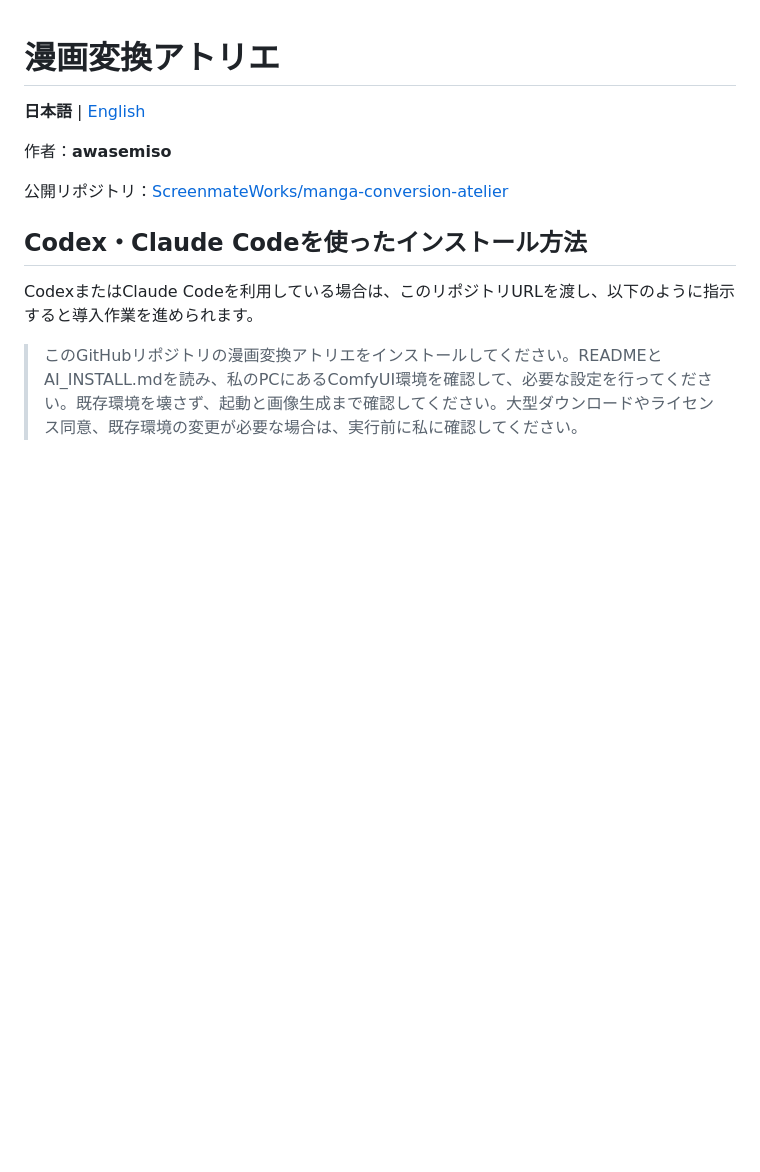
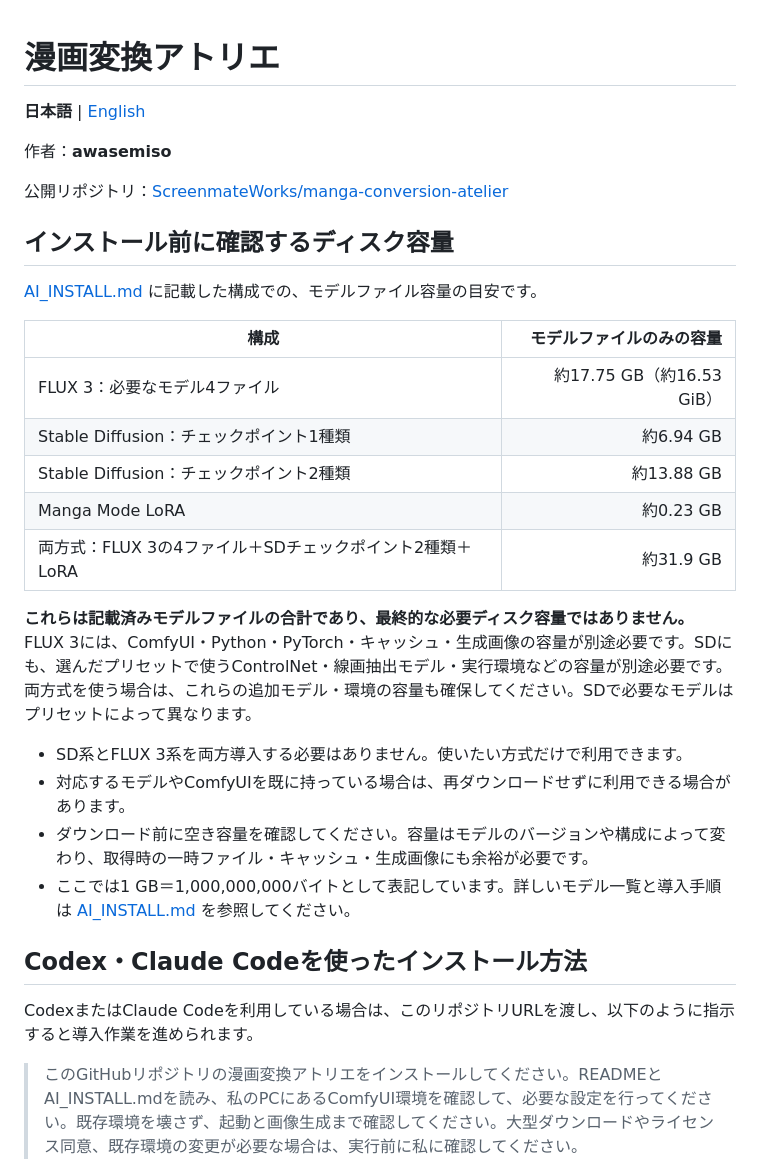
Before and after one commit to ScreenmateWorks/manga-conversion-atelier, a Markdown page: README.ja.md, the part around the change. Drawn GitHub-style; blank space fills up the shorter version.

Commit message:
Document model disk space requirements before installation

```diff
--- a/README.ja.md
+++ b/README.ja.md
@@ -5,6 +5,25 @@
 作者：**awasemiso**
 
 公開リポジトリ：[ScreenmateWorks/manga-conversion-atelier](https://github.com/ScreenmateWorks/manga-conversion-atelier)
+
+## インストール前に確認するディスク容量
+
+[AI_INSTALL.md](AI_INSTALL.md) に記載した構成での、モデルファイル容量の目安です。
+
+| 構成 | モデルファイルのみの容量 |
+|---|---:|
+| FLUX 3：必要なモデル4ファイル | 約17.75 GB（約16.53 GiB） |
+| Stable Diffusion：チェックポイント1種類 | 約6.94 GB |
+| Stable Diffusion：チェックポイント2種類 | 約13.88 GB |
+| Manga Mode LoRA | 約0.23 GB |
+| 両方式：FLUX 3の4ファイル＋SDチェックポイント2種類＋LoRA | 約31.9 GB |
+
+**これらは記載済みモデルファイルの合計であり、最終的な必要ディスク容量ではありません。** FLUX 3には、ComfyUI・Python・PyTorch・キャッシュ・生成画像の容量が別途必要です。SDにも、選んだプリセットで使うControlNet・線画抽出モデル・実行環境などの容量が別途必要です。両方式を使う場合は、これらの追加モデル・環境の容量も確保してください。SDで必要なモデルはプリセットによって異なります。
+
+- SD系とFLUX 3系を両方導入する必要はありません。使いたい方式だけで利用できます。
+- 対応するモデルやComfyUIを既に持っている場合は、再ダウンロードせずに利用できる場合があります。
+- ダウンロード前に空き容量を確認してください。容量はモデルのバージョンや構成によって変わり、取得時の一時ファイル・キャッシュ・生成画像にも余裕が必要です。
+- ここでは1 GB＝1,000,000,000バイトとして表記しています。詳しいモデル一覧と導入手順は [AI_INSTALL.md](AI_INSTALL.md) を参照してください。
 
 ## Codex・Claude Codeを使ったインストール方法
 
```
Also changed, not shown: README.md (+19 -0 lines).
